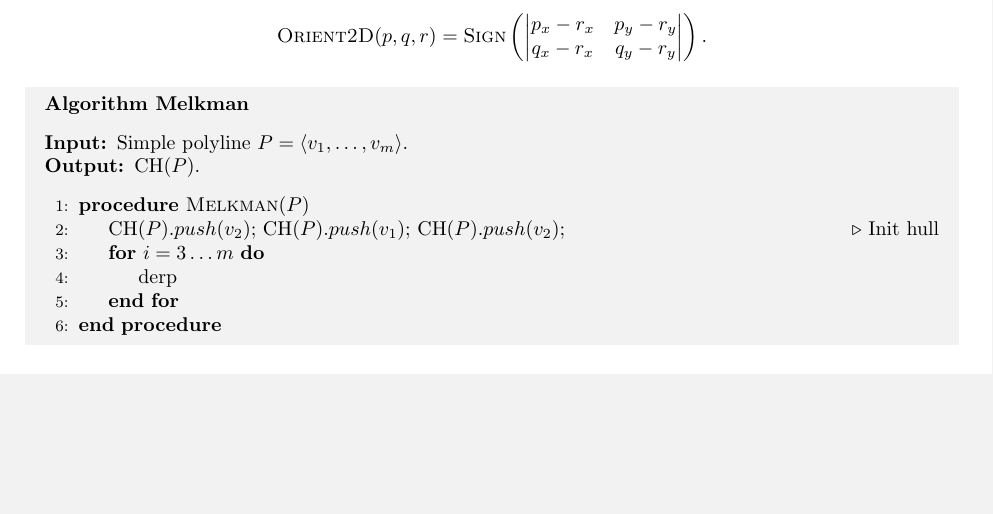
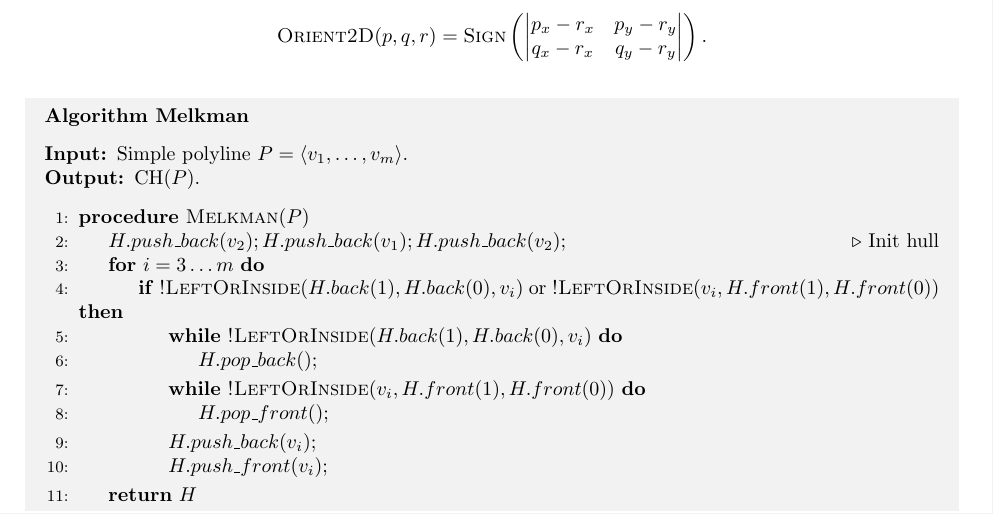
Before and after one commit to unc-compgeom/DDAD, a LaTeX paper (documentation/manual/src/main.tex, which reads documentation/manual/src/sec-case-melkman.tex): part of page 5 of 9 before the commit and part of page 5 of 10 after it, cut so that both start at the same text, the shorter picture padded with empty space. Compiled offline with pdfLaTeX.

Commit message:
updated melkman algorithm pseudocode - considering omitting it in favor of just having the actual code

```diff
--- a/documentation/manual/src/main.tex
+++ b/documentation/manual/src/main.tex
@@ -15,7 +15,7 @@
 \usepackage{url}
 \usepackage[linktocpage=true]{hyperref}
 \usepackage{algorithm}
-\usepackage{algpseudocode}
+\usepackage[noend]{algpseudocode}
 \usepackage{esvect}
 \usepackage{longtable}
 \usepackage{enumitem}
--- a/documentation/manual/src/sec-case-melkman.tex
+++ b/documentation/manual/src/sec-case-melkman.tex
@@ -37,16 +37,28 @@ p_y-r_y \\ q_x-r_x & q_y-r_y \end{vmatrix} \right).$$
 % will cause $p_{i-1}$ to be removed from $\text{CH}(P_i)$.
 
 \begin{mdframed}[linecolor=white, backgroundcolor=algback, frametitle={Algorithm
-Melkman}] \begin{algorithmic}[1]
+Melkman}]
+\begin{algorithmic}[1]
     \Require Simple polyline $P = \langle v_1, \ldots, v_m \rangle$.
     \Ensure $\text{CH}(P)$.
     \vspace{0.75em}
     \Procedure{Melkman}{$P$}
-    \State $\text{CH}(P).push(v_2);$ $\text{CH}(P).push(v_1);$
-    $\text{CH}(P).push(v_2);$ \Comment{Init hull}
+    \State $H.push\_back(v_2); H.push\_back(v_1); H.push\_back(v_2);$
+    \Comment{Init hull}
     \For{$i=3\ldots m$}
-    	\State derp
+    	\If{\textsc{!LeftOrInside}$(H.back(1), H.back(0), v_i)$ or
+    	\textsc{!LeftOrInside}$(v_i, H.front(1), H.front(0))$}
+    		\While{\textsc{!LeftOrInside}$(H.back(1), H.back(0), v_i)$}
+    			\State $H.pop\_back();$
+    		\EndWhile
+    		\While{\textsc{!LeftOrInside}$(v_i, H.front(1), H.front(0))$}
+    			\State $H.pop\_front();$
+    		\EndWhile
+    		\State $H.push\_back(v_i);$
+    		\State $H.push\_front(v_i);$
+    	\EndIf
     \EndFor
+    \State \Return $H$
     \EndProcedure
 \end{algorithmic}
 \end{mdframed}
```
Also changed, not shown: documentation/manual/src/main.bbl (deleted), documentation/manual/src/main.pdf (deleted), documentation/manual/src/sec-case-melkman.tex (4 more changed lines), 5 other files.
